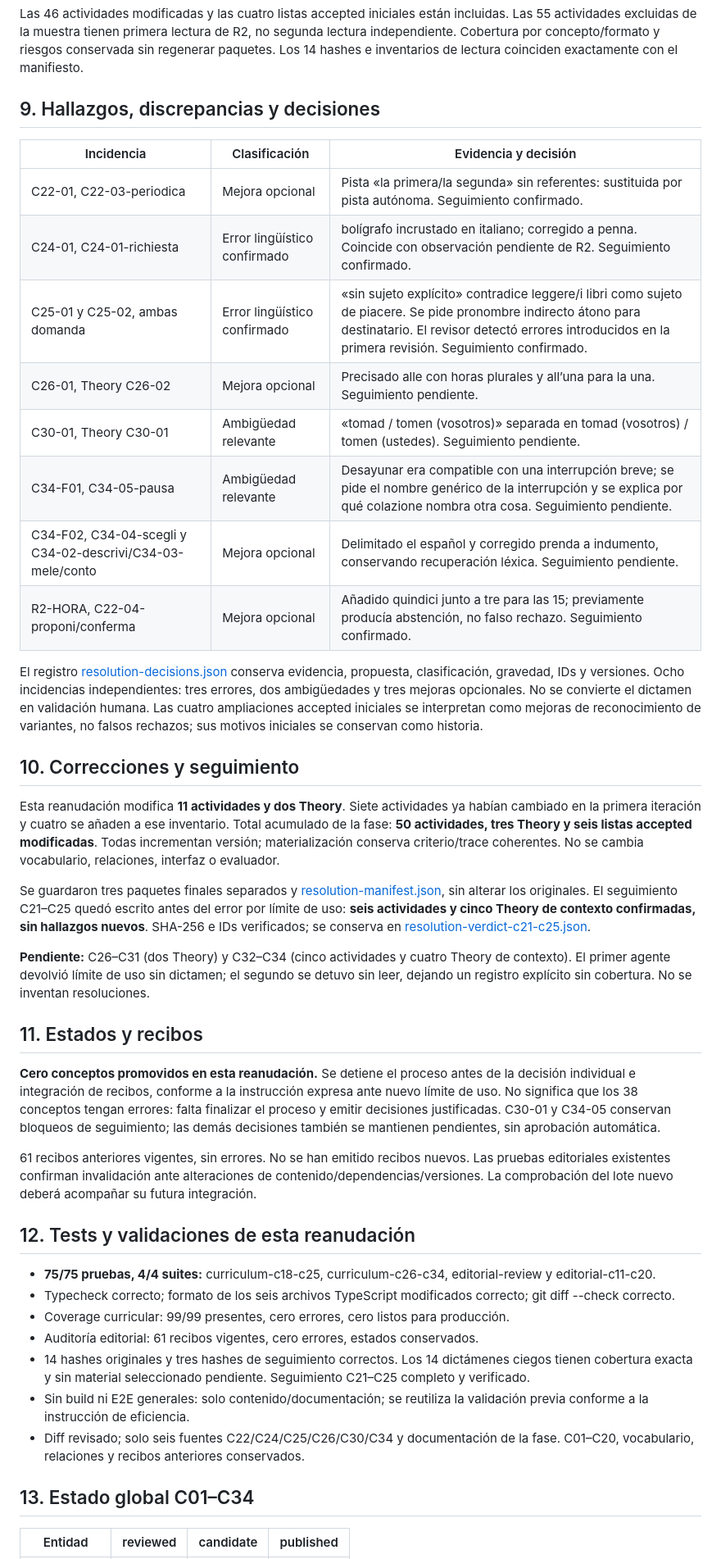
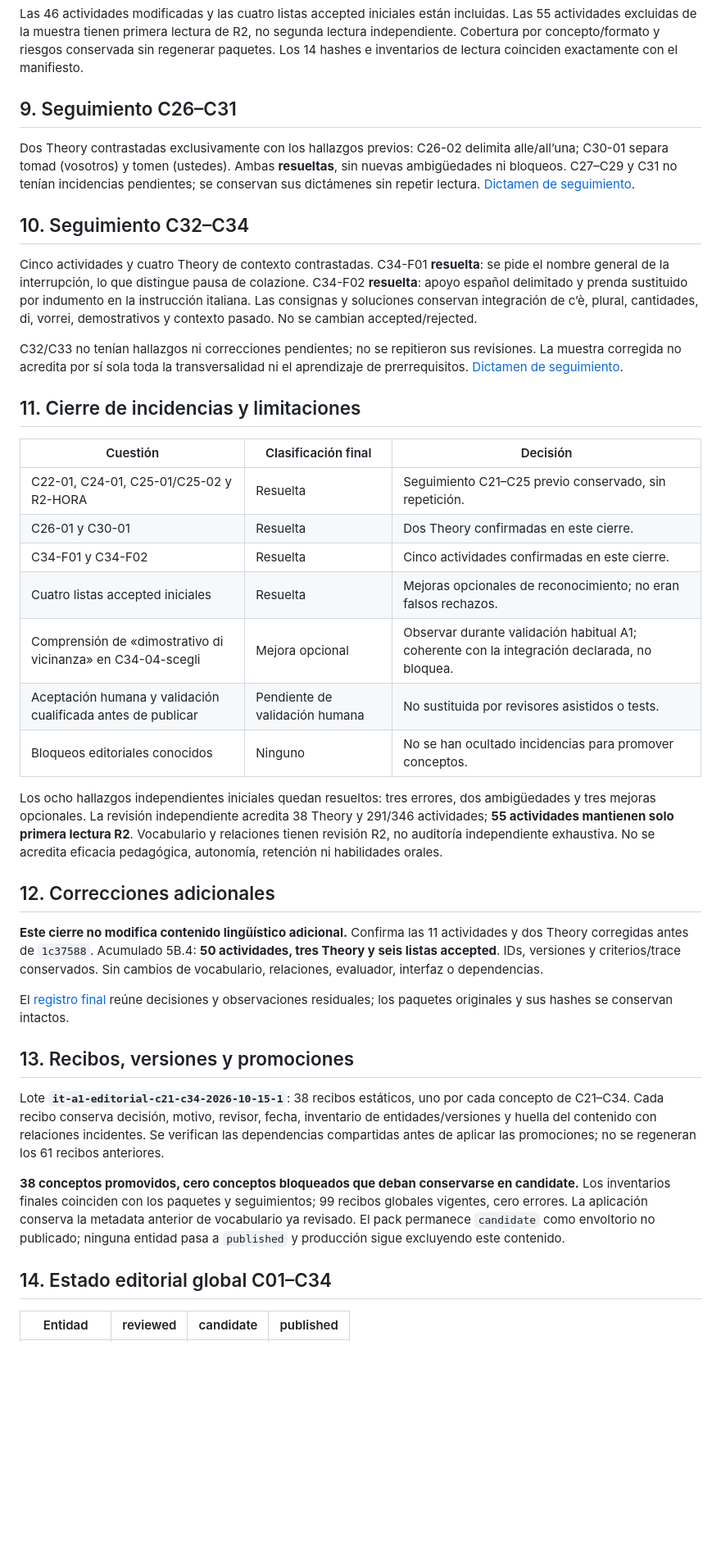
Before and after one commit to sergiopf93/language-trainer, a Markdown page: docs/product/A1_EDITORIAL_REVIEW_C21_C34.md, the part around one of its changes. Shown at 82% size. GitHub-like rendering; blank space fills up the shorter version.

Commit message:
docs(content): record phase 5B.4 closure and remaining human validation

```diff
--- a/docs/product/A1_EDITORIAL_REVIEW_C21_C34.md
+++ b/docs/product/A1_EDITORIAL_REVIEW_C21_C34.md
@@ -43,46 +43,43 @@ Los 14 dictámenes están conservados en [verdicts](editorial-cross-review-c21-c
 
 Las 46 actividades modificadas y las cuatro listas accepted iniciales están incluidas. Las 55 actividades excluidas de la muestra tienen primera lectura de R2, no segunda lectura independiente. Cobertura por concepto/formato y riesgos conservada sin regenerar paquetes. Los 14 hashes e inventarios de lectura coinciden exactamente con el manifiesto.
 
-## 9. Hallazgos, discrepancias y decisiones
+## 9. Seguimiento C26–C31
 
-| Incidencia | Clasificación | Evidencia y decisión |
+Dos Theory contrastadas exclusivamente con los hallazgos previos: C26-02 delimita alle/all’una; C30-01 separa tomad (vosotros) y tomen (ustedes). Ambas **resueltas**, sin nuevas ambigüedades ni bloqueos. C27–C29 y C31 no tenían incidencias pendientes; se conservan sus dictámenes sin repetir lectura. [Dictamen de seguimiento](editorial-cross-review-c21-c34/verdicts/resolution-verdict-c26-c31.json).
+
+## 10. Seguimiento C32–C34
+
+Cinco actividades y cuatro Theory de contexto contrastadas. C34-F01 **resuelta**: se pide el nombre general de la interrupción, lo que distingue pausa de colazione. C34-F02 **resuelta**: apoyo español delimitado y prenda sustituido por indumento en la instrucción italiana. Las consignas y soluciones conservan integración de c’è, plural, cantidades, di, vorrei, demostrativos y contexto pasado. No se cambian accepted/rejected.
+
+C32/C33 no tenían hallazgos ni correcciones pendientes; no se repitieron sus revisiones. La muestra corregida no acredita por sí sola toda la transversalidad ni el aprendizaje de prerrequisitos. [Dictamen de seguimiento](editorial-cross-review-c21-c34/verdicts/resolution-verdict-c32-c34.json).
+
+## 11. Cierre de incidencias y limitaciones
+
+| Cuestión | Clasificación final | Decisión |
 | --- | --- | --- |
-| C22-01, C22-03-periodica | Mejora opcional | Pista «la primera/la segunda» sin referentes: sustituida por pista autónoma. Seguimiento confirmado. |
-| C24-01, C24-01-richiesta | Error lingüístico confirmado | bolígrafo incrustado en italiano; corregido a penna. Coincide con observación pendiente de R2. Seguimiento confirmado. |
-| C25-01 y C25-02, ambas domanda | Error lingüístico confirmado | «sin sujeto explícito» contradice leggere/i libri como sujeto de piacere. Se pide pronombre indirecto átono para destinatario. El revisor detectó errores introducidos en la primera revisión. Seguimiento confirmado. |
-| C26-01, Theory C26-02 | Mejora opcional | Precisado alle con horas plurales y all’una para la una. Seguimiento pendiente. |
-| C30-01, Theory C30-01 | Ambigüedad relevante | «tomad / tomen (vosotros)» separada en tomad (vosotros) / tomen (ustedes). Seguimiento pendiente. |
-| C34-F01, C34-05-pausa | Ambigüedad relevante | Desayunar era compatible con una interrupción breve; se pide el nombre genérico de la interrupción y se explica por qué colazione nombra otra cosa. Seguimiento pendiente. |
-| C34-F02, C34-04-scegli y C34-02-descrivi/C34-03-mele/conto | Mejora opcional | Delimitado el español y corregido prenda a indumento, conservando recuperación léxica. Seguimiento pendiente. |
-| R2-HORA, C22-04-proponi/conferma | Mejora opcional | Añadido quindici junto a tre para las 15; previamente producía abstención, no falso rechazo. Seguimiento confirmado. |
+| C22-01, C24-01, C25-01/C25-02 y R2-HORA | Resuelta | Seguimiento C21–C25 previo conservado, sin repetición. |
+| C26-01 y C30-01 | Resuelta | Dos Theory confirmadas en este cierre. |
+| C34-F01 y C34-F02 | Resuelta | Cinco actividades confirmadas en este cierre. |
+| Cuatro listas accepted iniciales | Resuelta | Mejoras opcionales de reconocimiento; no eran falsos rechazos. |
+| Comprensión de «dimostrativo di vicinanza» en C34-04-scegli | Mejora opcional | Observar durante validación habitual A1; coherente con la integración declarada, no bloquea. |
+| Aceptación humana y validación cualificada antes de publicar | Pendiente de validación humana | No sustituida por revisores asistidos o tests. |
+| Bloqueos editoriales conocidos | Ninguno | No se han ocultado incidencias para promover conceptos. |
 
-El registro [resolution-decisions.json](editorial-cross-review-c21-c34/resolution-decisions.json) conserva evidencia, propuesta, clasificación, gravedad, IDs y versiones. Ocho incidencias independientes: tres errores, dos ambigüedades y tres mejoras opcionales. No se convierte el dictamen en validación humana. Las cuatro ampliaciones accepted iniciales se interpretan como mejoras de reconocimiento de variantes, no falsos rechazos; sus motivos iniciales se conservan como historia.
+Los ocho hallazgos independientes iniciales quedan resueltos: tres errores, dos ambigüedades y tres mejoras opcionales. La revisión independiente acredita 38 Theory y 291/346 actividades; **55 actividades mantienen solo primera lectura R2**. Vocabulario y relaciones tienen revisión R2, no auditoría independiente exhaustiva. No se acredita eficacia pedagógica, autonomía, retención ni habilidades orales.
 
-## 10. Correcciones y seguimiento
+## 12. Correcciones adicionales
 
-Esta reanudación modifica **11 actividades y dos Theory**. Siete actividades ya habían cambiado en la primera iteración y cuatro se añaden a ese inventario. Total acumulado de la fase: **50 actividades, tres Theory y seis listas accepted modificadas**. Todas incrementan versión; materialización conserva criterio/trace coherentes. No se cambia vocabulario, relaciones, interfaz o evaluador.
+**Este cierre no modifica contenido lingüístico adicional.** Confirma las 11 actividades y dos Theory corregidas antes de `1c37588`. Acumulado 5B.4: **50 actividades, tres Theory y seis listas accepted**. IDs, versiones y criterios/trace conservados. Sin cambios de vocabulario, relaciones, evaluador, interfaz o dependencias.
 
-Se guardaron tres paquetes finales separados y [resolution-manifest.json](editorial-cross-review-c21-c34/resolution-manifest.json), sin alterar los originales. El seguimiento C21–C25 quedó escrito antes del error por límite de uso: **seis actividades y cinco Theory de contexto confirmadas, sin hallazgos nuevos**. SHA-256 e IDs verificados; se conserva en [resolution-verdict-c21-c25.json](editorial-cross-review-c21-c34/verdicts/resolution-verdict-c21-c25.json).
+El [registro final](editorial-cross-review-c21-c34/closure-decisions.json) reúne decisiones y observaciones residuales; los paquetes originales y sus hashes se conservan intactos.
 
-**Pendiente:** C26–C31 (dos Theory) y C32–C34 (cinco actividades y cuatro Theory de contexto). El primer agente devolvió límite de uso sin dictamen; el segundo se detuvo sin leer, dejando un registro explícito sin cobertura. No se inventan resoluciones.
+## 13. Recibos, versiones y promociones
 
-## 11. Estados y recibos
+Lote **`it-a1-editorial-c21-c34-2026-10-15-1`**: 38 recibos estáticos, uno por cada concepto de C21–C34. Cada recibo conserva decisión, motivo, revisor, fecha, inventario de entidades/versiones y huella del contenido con relaciones incidentes. Se verifican las dependencias compartidas antes de aplicar las promociones; no se regeneran los 61 recibos anteriores.
 
-**Cero conceptos promovidos en esta reanudación.** Se detiene el proceso antes de la decisión individual e integración de recibos, conforme a la instrucción expresa ante nuevo límite de uso. No significa que los 38 conceptos tengan errores: falta finalizar el proceso y emitir decisiones justificadas. C30-01 y C34-05 conservan bloqueos de seguimiento; las demás decisiones también se mantienen pendientes, sin aprobación automática.
+**38 conceptos promovidos, cero conceptos bloqueados que deban conservarse en candidate.** Los inventarios finales coinciden con los paquetes y seguimientos; 99 recibos globales vigentes, cero errores. La aplicación conserva la metadata anterior de vocabulario ya revisado. El pack permanece `candidate` como envoltorio no publicado; ninguna entidad pasa a `published` y producción sigue excluyendo este contenido.
 
-61 recibos anteriores vigentes, sin errores. No se han emitido recibos nuevos. Las pruebas editoriales existentes confirman invalidación ante alteraciones de contenido/dependencias/versiones. La comprobación del lote nuevo deberá acompañar su futura integración.
-
-## 12. Tests y validaciones de esta reanudación
-
-- **75/75 pruebas, 4/4 suites:** curriculum-c18-c25, curriculum-c26-c34, editorial-review y editorial-c11-c20.
-- Typecheck correcto; formato de los seis archivos TypeScript modificados correcto; git diff --check correcto.
-- Coverage curricular: 99/99 presentes, cero errores, cero listos para producción.
-- Auditoría editorial: 61 recibos vigentes, cero errores, estados conservados.
-- 14 hashes originales y tres hashes de seguimiento correctos. Los 14 dictámenes ciegos tienen cobertura exacta y sin material seleccionado pendiente. Seguimiento C21–C25 completo y verificado.
-- Sin build ni E2E generales: solo contenido/documentación; se reutiliza la validación previa conforme a la instrucción de eficiencia.
-- Diff revisado; solo seis fuentes C22/C24/C25/C26/C30/C34 y documentación de la fase. C01–C20, vocabulario, relaciones y recibos anteriores conservados.
-
-## 13. Estado global C01–C34
+## 14. Estado editorial global C01–C34
 
 | Entidad | reviewed | candidate | published |
 | --- | ---: | ---: | ---: |
```
Also changed, not shown: other parts of docs/product/A1_EDITORIAL_REVIEW_C21_C34.md (+22 -15 lines), docs/context/R2_PROJECT_CONTEXT.md (+6 -6 lines).
